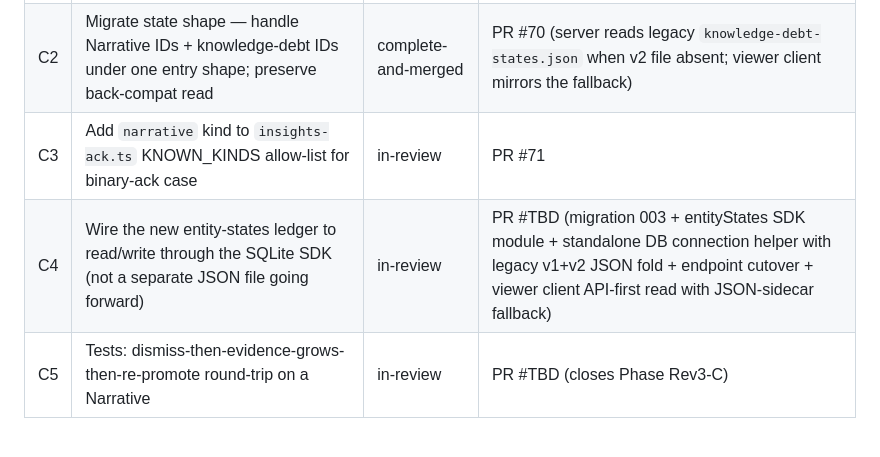
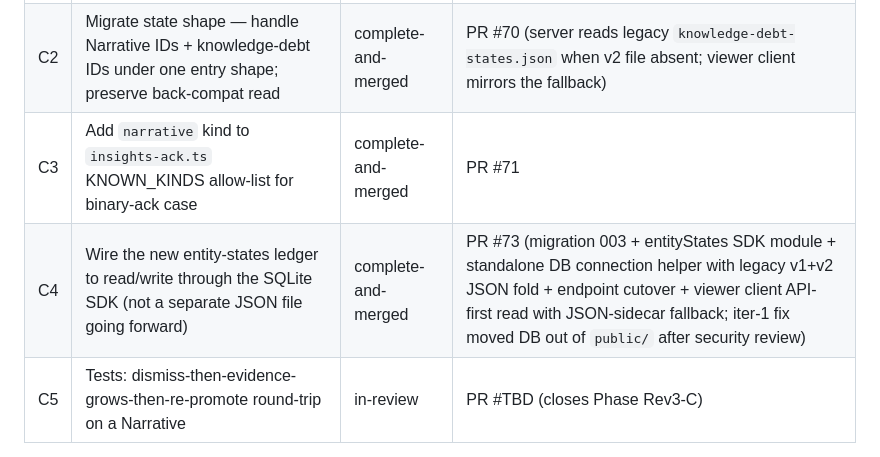
Before and after one commit to BryceEWatson/chat-arch, a Markdown page: _planning/chat-arch-v2-rev3-progress.md, the part around the change. Rendered like a GitHub page.

Commit message:
docs(rev3-c): mark C3 + C4 as complete-and-merged in tracker
Rev3-C C3 (PR #71) and C4 (PR #73) are both merged on `main`; the
tracker still showed them as `in-review`. Flips both rows to
`complete-and-merged` and notes the PR-#73 iter-1 security fix that
moved the SQLite DB out of `public/`. C5 stays `in-review` on PR #74
(this branch) until it merges and closes Phase Rev3-C.

Co-Authored-By: Claude Opus 4.7 (1M context) <noreply@anthropic.com>

```diff
--- a/_planning/chat-arch-v2-rev3-progress.md
+++ b/_planning/chat-arch-v2-rev3-progress.md
@@ -66,8 +66,8 @@ Plan anchor: [§Phase Rev3-C](chat-arch-v2-rev3-plan.md#phased-delivery-post-§0
 |---|---|---|---|
 | C1 | Rename `knowledge-debt-state.ts` ledger to `entity-states.ts` (generalize over narrative + knowledge-debt items) | complete-and-merged | PR #70 |
 | C2 | Migrate state shape — handle Narrative IDs + knowledge-debt IDs under one entry shape; preserve back-compat read | complete-and-merged | PR #70 (server reads legacy `knowledge-debt-states.json` when v2 file absent; viewer client mirrors the fallback) |
-| C3 | Add `narrative` kind to `insights-ack.ts` KNOWN_KINDS allow-list for binary-ack case | in-review | PR #71 |
-| C4 | Wire the new entity-states ledger to read/write through the SQLite SDK (not a separate JSON file going forward) | in-review | PR #TBD (migration 003 + entityStates SDK module + standalone DB connection helper with legacy v1+v2 JSON fold + endpoint cutover + viewer client API-first read with JSON-sidecar fallback) |
+| C3 | Add `narrative` kind to `insights-ack.ts` KNOWN_KINDS allow-list for binary-ack case | complete-and-merged | PR #71 |
+| C4 | Wire the new entity-states ledger to read/write through the SQLite SDK (not a separate JSON file going forward) | complete-and-merged | PR #73 (migration 003 + entityStates SDK module + standalone DB connection helper with legacy v1+v2 JSON fold + endpoint cutover + viewer client API-first read with JSON-sidecar fallback; iter-1 fix moved DB out of `public/` after security review) |
 | C5 | Tests: dismiss-then-evidence-grows-then-re-promote round-trip on a Narrative | in-review | PR #TBD (closes Phase Rev3-C) |
 
 **Gates:** a surfaced Narrative can be dismissed and re-promoted via the existing growth-multiplier mechanism.
```
